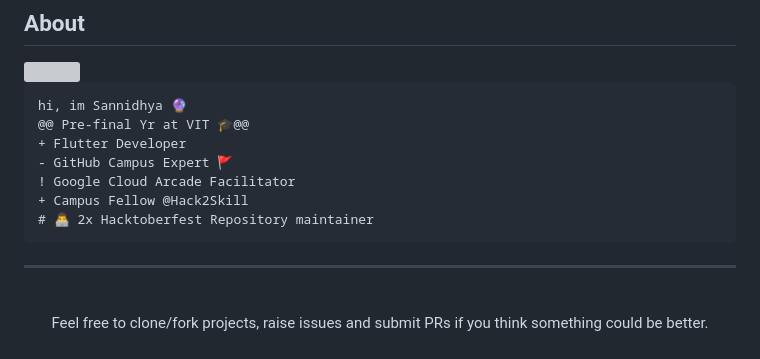
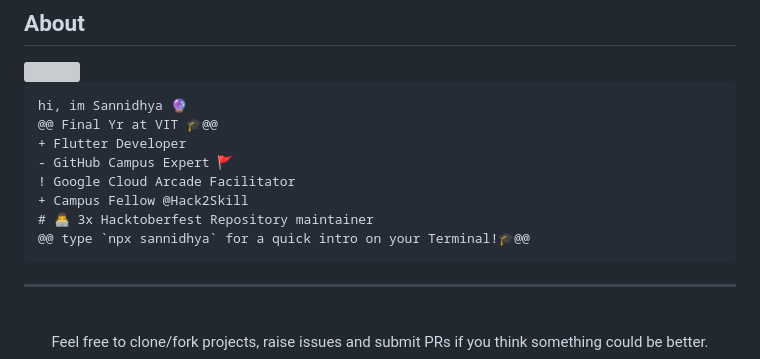
Before and after one commit to TheGuyDangerous/TheGuyDangerous, a Markdown page: README.md, the part around the change. Drawn GitHub-style; grey boxes are pictures that could not be loaded.

Commit message:
Added npx link
Created a new npx package, to showcase details about me, on a terminal

````diff
--- a/README.md
+++ b/README.md
@@ -28,12 +28,13 @@
 
 ```diff
 hi, im Sannidhya 🔮
-@@ Pre-final Yr at VIT 🎓@@
+@@ Final Yr at VIT 🎓@@
 + Flutter Developer
 - GitHub Campus Expert 🚩
 ! Google Cloud Arcade Facilitator
 + Campus Fellow @Hack2Skill
-# 👨‍💻 2x Hacktoberfest Repository maintainer
+# 👨‍💻 3x Hacktoberfest Repository maintainer
+@@ type `npx sannidhya` for a quick intro on your Terminal!🎓@@
 ```
 ------
 
````
